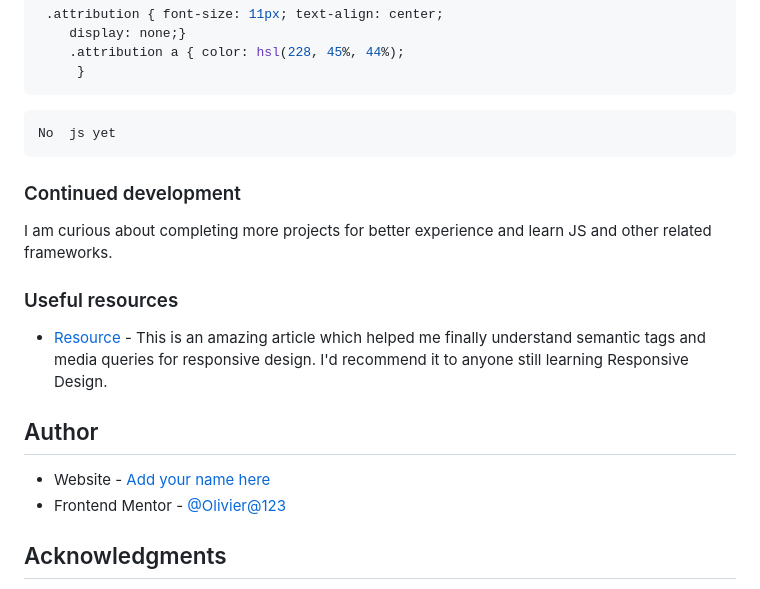
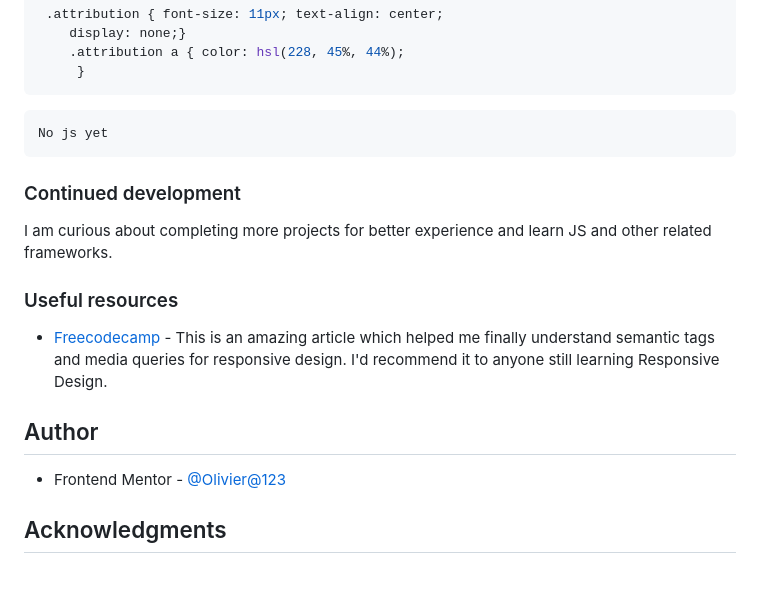
Before and after one commit to Olivier2-prog/QRCode, a Markdown page: README-template.md, the part around the change. Drawn GitHub-style.

````diff
--- a/README-template.md
+++ b/README-template.md
@@ -157,7 +157,7 @@ body{
      }
 ```
 ```js
-No  js yet
+No js yet
 ```
 
 ### Continued development
@@ -167,10 +167,9 @@ I am curious about completing more projects for better experience and learn JS a
 ### Useful resources
 
 
-- [Resource](https://www.freecodecamp.org/learn/2022/responsive-web-design/) - This is an amazing article which helped me finally understand semantic tags and media queries for responsive design. I'd recommend it to anyone still learning Responsive Design.
+- [Freecodecamp](https://www.freecodecamp.org/learn/2022/responsive-web-design/) - This is an amazing article which helped me finally understand semantic tags and media queries for responsive design. I'd recommend it to anyone still learning Responsive Design.
 ## Author
 
-- Website - [Add your name here](https://www.your-site.com)
 - Frontend Mentor - [@Olivier@123](https://www.frontendmentor.io/profile/Olivier2-prog)
 
 
````
